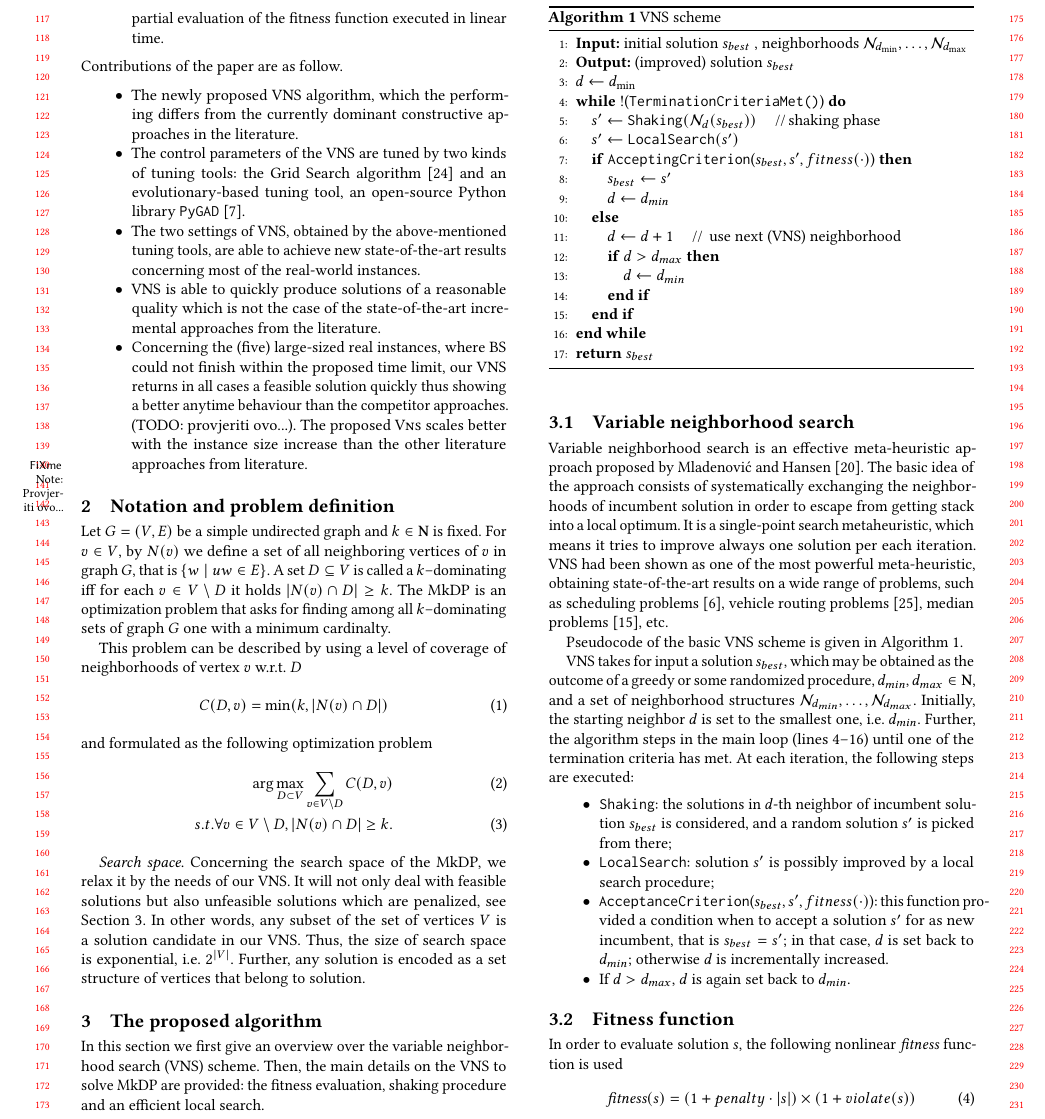
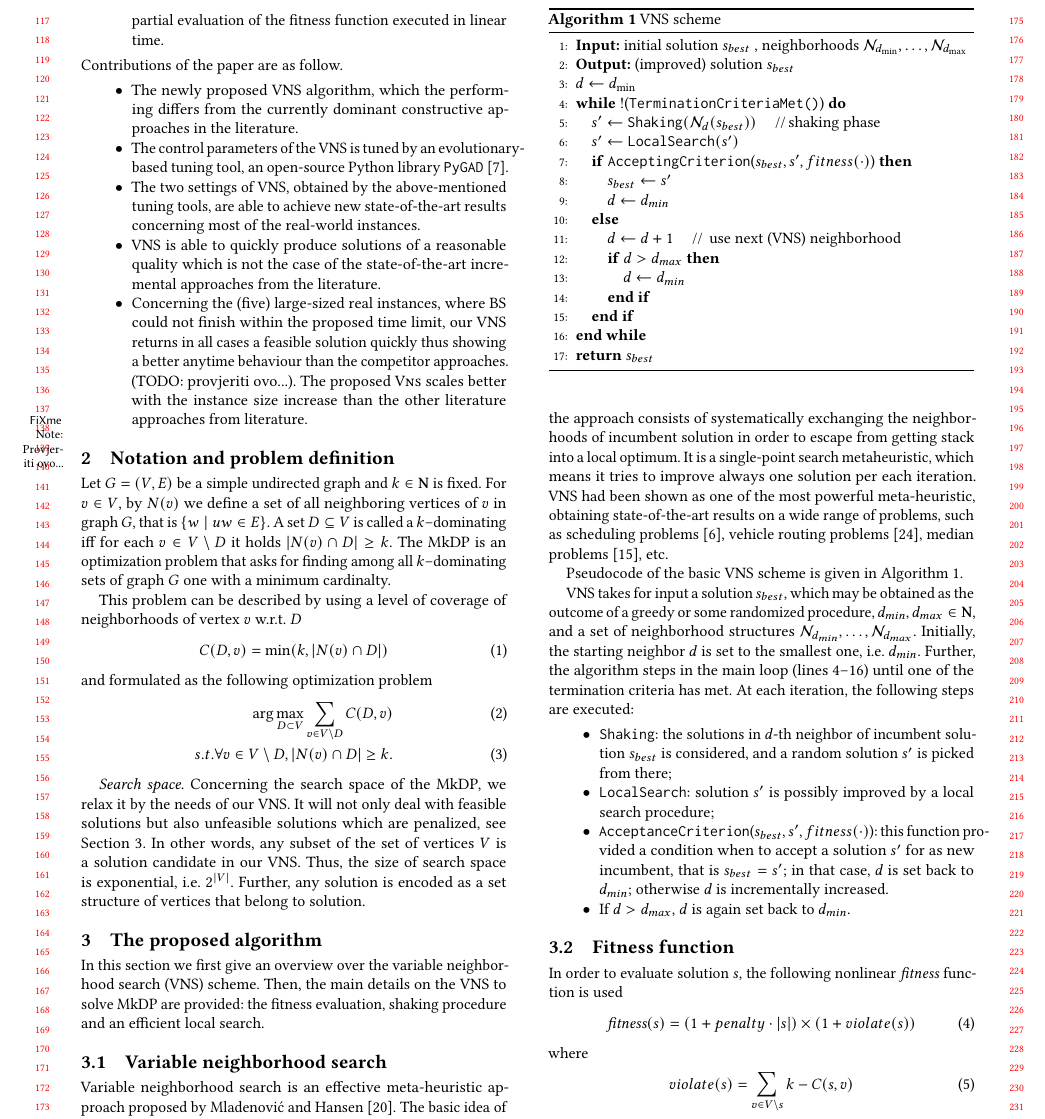
Before and after one commit to mikiMilan/k-domination, a LaTeX paper (doc/gecco_2023_poster.tex): part of page 2 of 6 before the commit and part of page 2 of 5 after it, cut so that both start at the same text. Compiled offline with pdfLaTeX.

Commit message:
minor fix

```diff
--- a/doc/gecco_2023_poster.tex
+++ b/doc/gecco_2023_poster.tex
@@ -211,7 +211,8 @@ Contributions of the paper are as follow.
 	\item The newly proposed VNS algorithm, which the performing differs from  the currently dominant constructive approaches in the literature.
 
 
-	\item The control parameters of the VNS are tuned by two kinds of tuning tools: the Grid Search algorithm~\cite{ranjan2019k} and an evolutionary-based tuning tool, an open-source Python library~\texttt{PyGAD}~\cite{gad2021pygad}.
+	\item The control parameters of the VNS is tuned by %two kinds of tuning tools: the Grid Search algorithm~\cite{ranjan2019k} and
+	an evolutionary-based tuning tool, an open-source Python library~\texttt{PyGAD}~\cite{gad2021pygad}.
 	\item The two settings of VNS, obtained by the above-mentioned tuning tools, are able to achieve new state-of-the-art results concerning most of the real-world instances. %they are compared to the two greedy algorithms and the BS approach from the literature.
 	\item VNS is able to quickly produce solutions of a reasonable quality which is not the case of the state-of-the-art incremental approaches from the literature.
 	\item Concerning the (five) large-sized real instances, where BS could not finish within the proposed time limit, our VNS returns  in all cases a feasible solution quickly thus showing a better anytime behaviour than the competitor approaches. (TODO: provjeriti ovo...). The proposed \textsc{Vns} scales better with the instance size increase than the other literature approaches from literature. \fxnote{Provjeriti ovo...}
```
